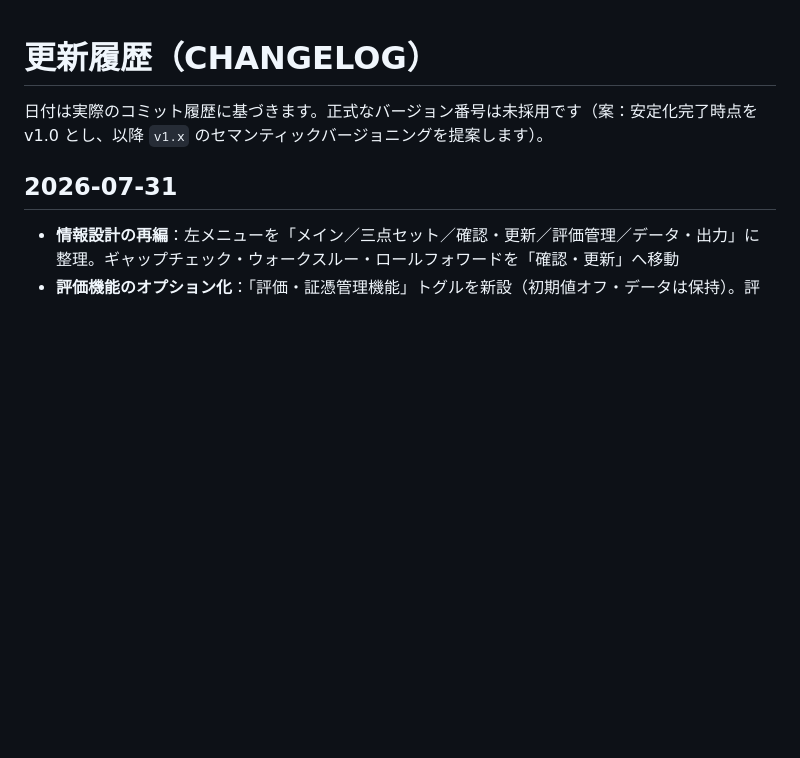
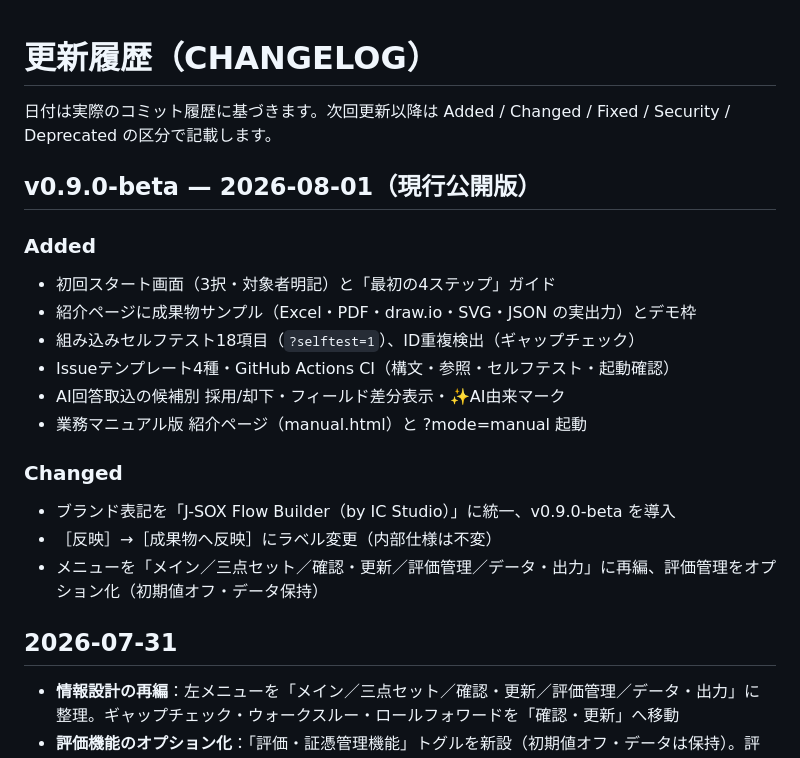
Before and after one commit to norimaki-audit/jsox-flow-builder, a Markdown page: CHANGELOG.md, the part around the change. GitHub-like rendering; blank space fills up the shorter version.

```diff
--- a/CHANGELOG.md
+++ b/CHANGELOG.md
@@ -1,6 +1,21 @@
 # 更新履歴（CHANGELOG）
 
-日付は実際のコミット履歴に基づきます。正式なバージョン番号は未採用です（案：安定化完了時点を v1.0 とし、以降 `v1.x` のセマンティックバージョニングを提案します）。
+日付は実際のコミット履歴に基づきます。次回更新以降は Added / Changed / Fixed / Security / Deprecated の区分で記載します。
+
+## v0.9.0-beta — 2026-08-01（現行公開版）
+
+### Added
+- 初回スタート画面（3択・対象者明記）と「最初の4ステップ」ガイド
+- 紹介ページに成果物サンプル（Excel・PDF・draw.io・SVG・JSON の実出力）とデモ枠
+- 組み込みセルフテスト18項目（`?selftest=1`）、ID重複検出（ギャップチェック）
+- Issueテンプレート4種・GitHub Actions CI（構文・参照・セルフテスト・起動確認）
+- AI回答取込の候補別 採用/却下・フィールド差分表示・✨AI由来マーク
+- 業務マニュアル版 紹介ページ（manual.html）と ?mode=manual 起動
+
+### Changed
+- ブランド表記を「J-SOX Flow Builder（by IC Studio）」に統一、v0.9.0-beta を導入
+- ［反映］→［成果物へ反映］にラベル変更（内部仕様は不変）
+- メニューを「メイン／三点セット／確認・更新／評価管理／データ・出力」に再編、評価管理をオプション化（初期値オフ・データ保持）
 
 ## 2026-07-31
 
```
Also changed, not shown: README.md (+9 -0 lines), docs/DEVELOPMENT.md (+44 -0 lines).
